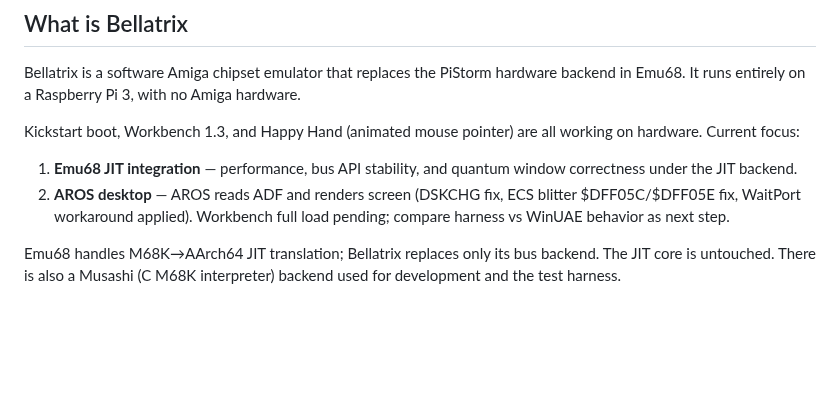
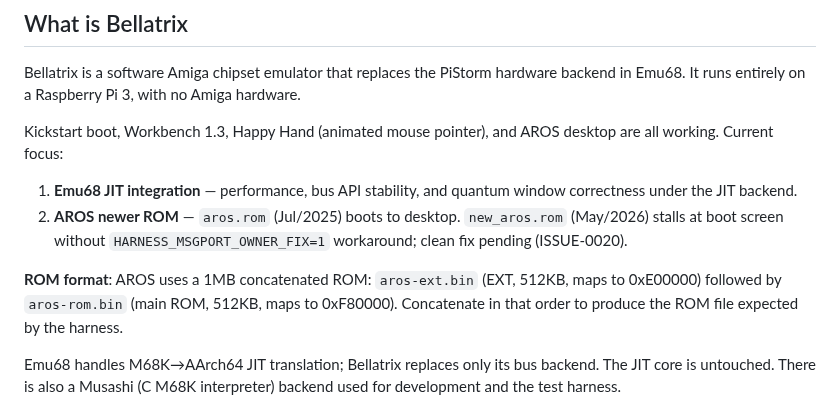
Before and after one commit to JJDSNT/bellatrix, a Markdown page: CLAUDE.md, the part around the change. GitHub-like rendering; blank space fills up the shorter version.

Commit message:
docs: atualizar CLAUDE.md — AROS boota; formato ROM ext+base documentado
AROS (aros.rom Jul/2025) agora boota ao desktop. Adiciona nota sobre
new_aros.rom (May/2026) com workaround HARNESS_MSGPORT_OWNER_FIX.
Documenta formato de ROM concatenada: aros-ext.bin + aros-rom.bin nessa
ordem para produzir o arquivo 1MB esperado pelo harness.

Co-Authored-By: Claude Sonnet 4.6 <noreply@anthropic.com>

```diff
--- a/CLAUDE.md
+++ b/CLAUDE.md
@@ -6,9 +6,11 @@ This file provides guidance to Claude Code (claude.ai/code) when working with co
 
 Bellatrix is a software Amiga chipset emulator that replaces the PiStorm hardware backend in Emu68. It runs entirely on a Raspberry Pi 3, with no Amiga hardware.
 
-Kickstart boot, Workbench 1.3, and Happy Hand (animated mouse pointer) are all working on hardware. Current focus:
+Kickstart boot, Workbench 1.3, Happy Hand (animated mouse pointer), and AROS desktop are all working. Current focus:
 1. **Emu68 JIT integration** — performance, bus API stability, and quantum window correctness under the JIT backend.
-2. **AROS desktop** — AROS reads ADF and renders screen (DSKCHG fix, ECS blitter $DFF05C/$DFF05E fix, WaitPort workaround applied). Workbench full load pending; compare harness vs WinUAE behavior as next step.
+2. **AROS newer ROM** — `aros.rom` (Jul/2025) boots to desktop. `new_aros.rom` (May/2026) stalls at boot screen without `HARNESS_MSGPORT_OWNER_FIX=1` workaround; clean fix pending (ISSUE-0020).
+
+**ROM format**: AROS uses a 1MB concatenated ROM: `aros-ext.bin` (EXT, 512KB, maps to 0xE00000) followed by `aros-rom.bin` (main ROM, 512KB, maps to 0xF80000). Concatenate in that order to produce the ROM file expected by the harness.
 
 Emu68 handles M68K→AArch64 JIT translation; Bellatrix replaces only its bus backend. The JIT core is untouched. There is also a Musashi (C M68K interpreter) backend used for development and the test harness.
 
```
